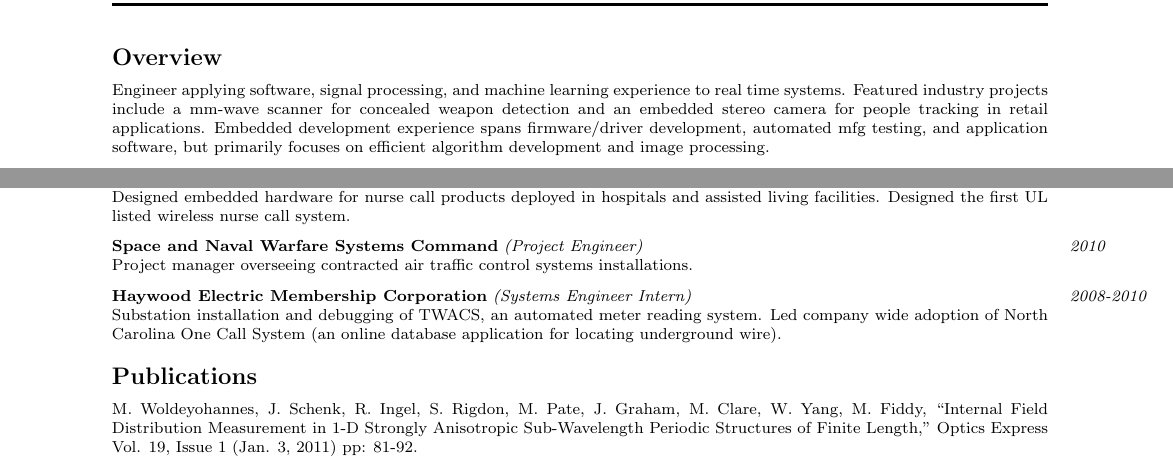
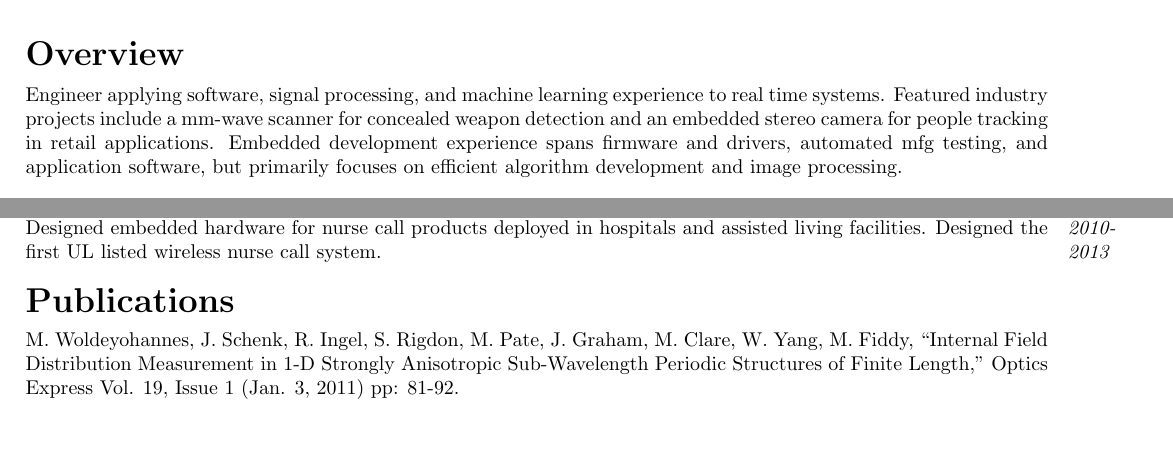
Before and after one commit to shawn-rigdon/resume, a LaTeX CV (resume.tex): two parts of page 1 of 2, joined at a grey line, cut so that both start at the same text, the shorter picture padded with empty space. Compiled offline with pdfLaTeX.

Commit message:
adjust spacing and remove irrelevant experience

```diff
--- a/resume.tex
+++ b/resume.tex
@@ -1,4 +1,4 @@
-\documentclass[10pt,letterpaper]{article}
+\documentclass[14pt,letterpaper]{extarticle}
 \usepackage[utf8]{inputenc}
 \usepackage{amsmath}
 \usepackage{amsfonts}
@@ -11,6 +11,8 @@
 \usepackage{multirow}
 \usepackage{tabularx}
 \usepackage{array}
+\usepackage{setspace}
+\usepackage[top=0.25in,bottom=0.25in,left=0.4in,right=1in]{geometry}
 
 \begin{document}
 
@@ -29,14 +31,13 @@
 \noindent\rule[\baselineskip]{\linewidth}{1.5pt}
 
 
-\medskip
 \noindent\textbf{\large{Overview}}
 
 \medskip
 \noindent\footnotesize{Engineer applying software, signal processing, and machine learning experience
 to real time systems.  Featured industry projects include a mm-wave scanner for concealed weapon
 detection and an embedded stereo camera for people tracking in retail applications.  Embedded development
-experience spans firmware/driver development, automated mfg testing, and application software, but primarily
+experience spans firmware and drivers, automated mfg testing, and application software, but primarily
 focuses on efficient algorithm development and image processing.}
 
 \bigskip
@@ -105,16 +106,6 @@
 hospitals and assisted living facilities.  Designed the first UL listed wireless nurse call system.
 }
 
-\experience{2010}{Space and Naval Warfare Systems Command}{Project Engineer}{
-Project manager overseeing contracted air traffic control systems installations.
-}
-
-\experience{2008-2010}{Haywood Electric Membership Corporation}{Systems Engineer Intern}{
-Substation installation and debugging of TWACS, an automated meter reading system.
-Led company wide adoption of North Carolina One Call System (an online database application for
-locating underground wire).
-}
-
 \bigskip
 \noindent\textbf{\large{Publications}}\vspace{5.3pt}\\
 \noindent
```
